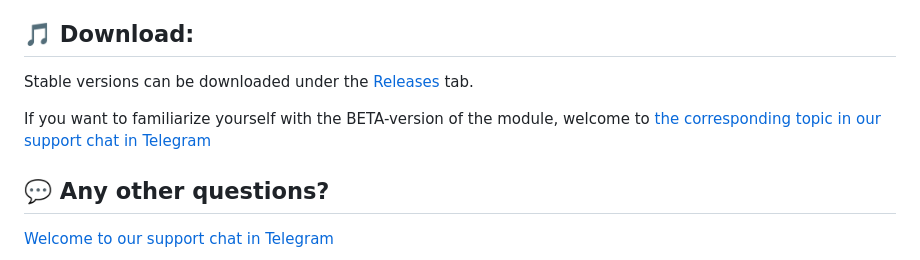
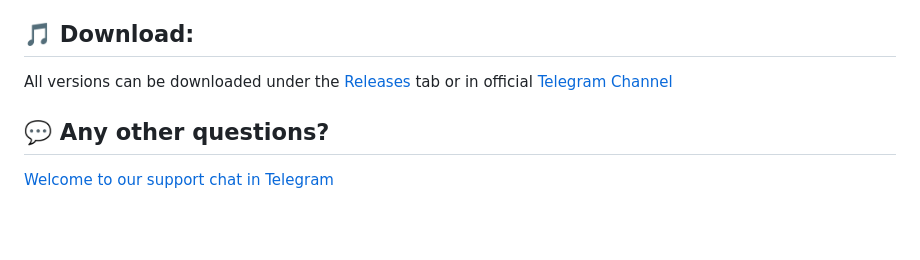
Before and after one commit to Briclyaz/NLSound_module_QCom, a Markdown page: README.md, the part around the change. Drawn GitHub-style; blank space fills up the shorter version.

```diff
--- a/README.md
+++ b/README.md
@@ -33,9 +33,7 @@ It has a positive effect on all audio playback options (wired headphones, TWS an
  - Availability of root manager (Magisk, KernelSU, APatch).
 
 ## 🎵 Download:
-Stable versions can be downloaded under the [Releases](https://github.com/Briclyaz/NLSound_module_QCom/releases) tab.
-
-If you want to familiarize yourself with the BETA-version of the module, welcome to [the corresponding topic in our support chat in Telegram](https://t.me/nlsound_support/116804)
+All versions can be downloaded under the [Releases](https://github.com/Briclyaz/NLSound_module_QCom/releases) tab or in official [Telegram Channel](https://t.me/nlsound_updates)
 
 ## 💬 Any other questions?
 [Welcome to our support chat in Telegram](https://t.me/nlsound_support/116804)
```
